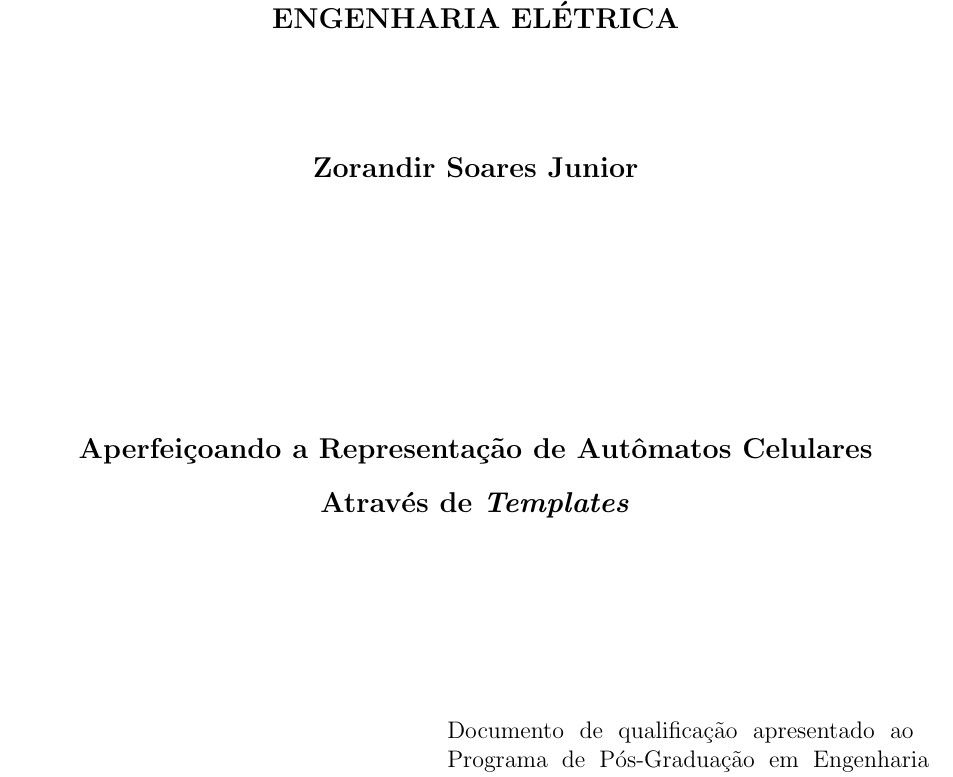
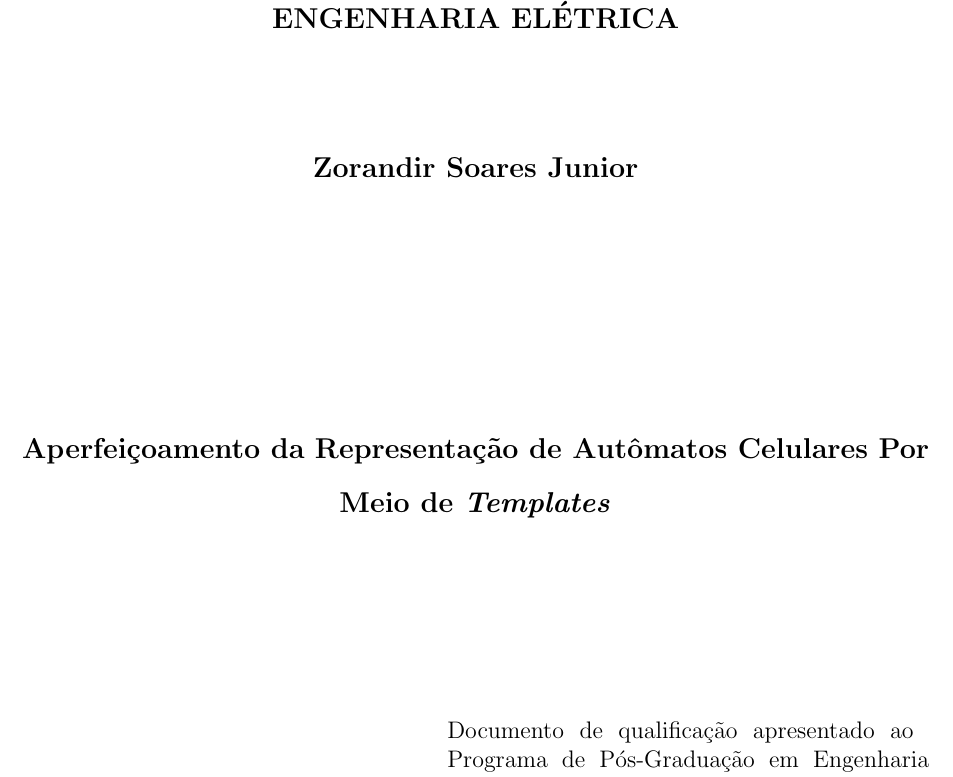
Before and after one commit to zorandir/dissertacao, a LaTeX thesis (dissertacao/qualificacao.tex, which reads dissertacao/capa.tex): part of page 2 of 42, cut so that both start at the same text. Compiled offline with pdfLaTeX; a LaTeX package or settings file that is missing is left out.

Commit message:
Change Title
From: "Aperfeiçoando a Representação de Autômatos Celulares Através de
Templates"
To:      "Aperfeiçoamento da Representação de Autômatos Celulares Por
Meio de Templates"

```diff
--- a/dissertacao/capa.tex
+++ b/dissertacao/capa.tex
@@ -31,7 +31,7 @@ São Paulo\\
 \textbf{\large Zorandir Soares Junior}\\
 \vskip 4.0cm
 \setlength{\baselineskip}{1.5\baselineskip}
-\textbf{\large Aperfeiçoando a Representação de Autômatos Celulares Através de \textit{Templates}}\\
+\textbf{\large Aperfeiçoamento da Representação de Autômatos Celulares Por Meio de \textit{Templates}}\\
 \vskip 3.5cm
 \end{center}
 \hfill{\vbox{\hsize=8.5cm\noindent\strut
```
Also changed, not shown: dissertacao/capa.tex (2 more changed lines).
